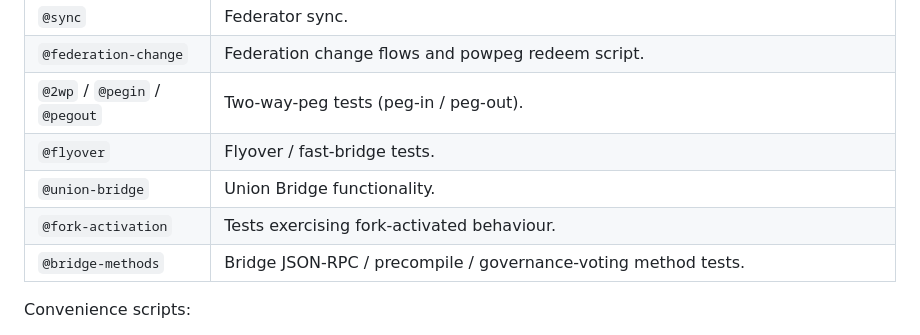
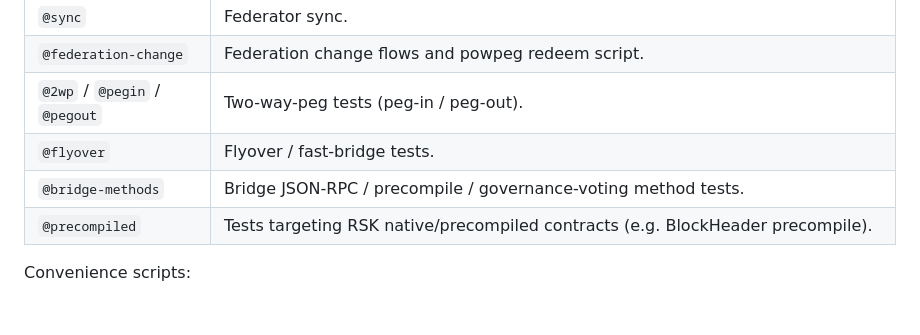
Before and after one commit to rsksmart/rootstock-integration-tests, a Markdown page: README.md, the part around the change. GitHub-like rendering; blank space fills up the shorter version.

Commit message:
fix: README comments

```diff
--- a/README.md
+++ b/README.md
@@ -136,9 +136,8 @@ Tag vocabulary:
 | `@federation-change` | Federation change flows and powpeg redeem script. |
 | `@2wp` / `@pegin` / `@pegout` | Two-way-peg tests (peg-in / peg-out). |
 | `@flyover` | Flyover / fast-bridge tests. |
-| `@union-bridge` | Union Bridge functionality. |
-| `@fork-activation` | Tests exercising fork-activated behaviour. |
 | `@bridge-methods` | Bridge JSON-RPC / precompile / governance-voting method tests. |
+| `@precompiled` | Tests targeting RSK native/precompiled contracts (e.g. BlockHeader precompile). |
 
 Convenience scripts:
 
```
